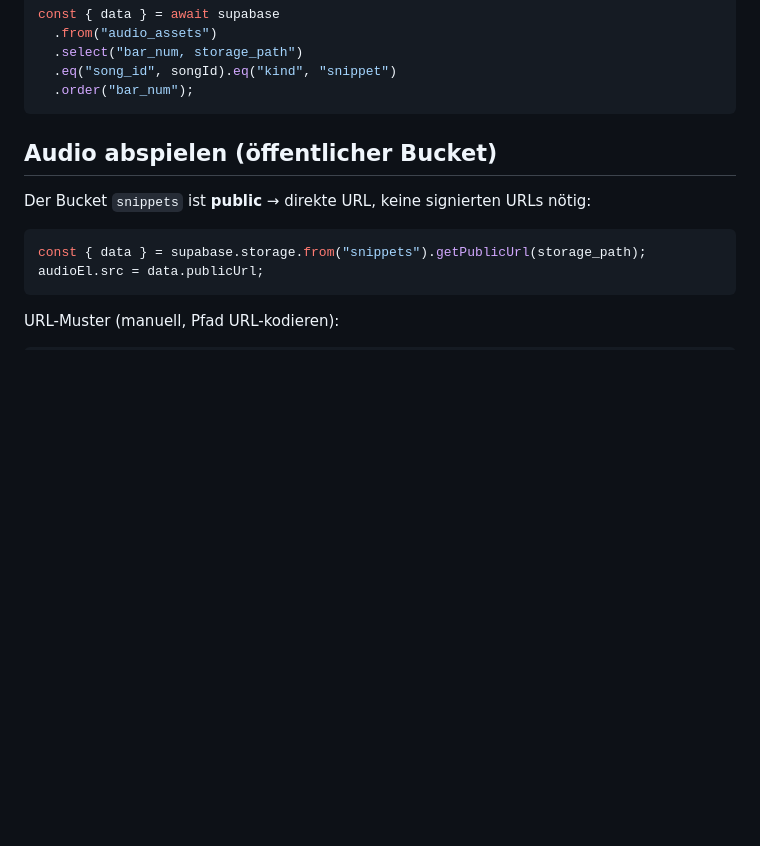
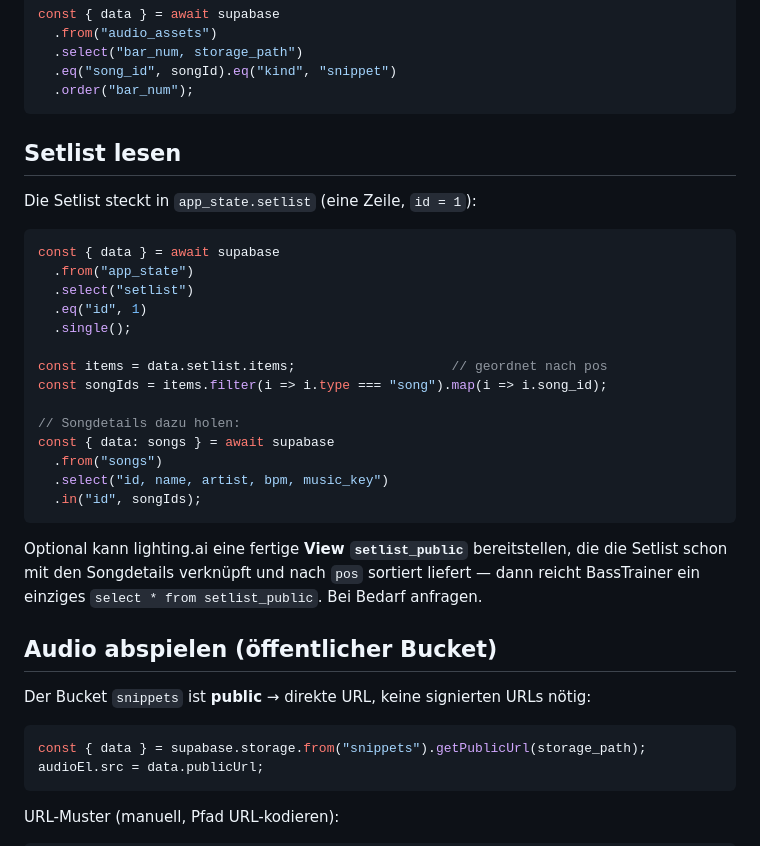
Before and after one commit to christianprison/lighting.ai, a Markdown page: docs/uebergabe-basstrainer.md, the part around one of its changes. Drawn GitHub-style; blank space fills up the shorter version.

````diff
--- a/docs/uebergabe-basstrainer.md
+++ b/docs/uebergabe-basstrainer.md
@@ -83,6 +100,32 @@ const { data } = await supabase
   .eq("song_id", songId).eq("kind", "snippet")
   .order("bar_num");
 ```
+
+## Setlist lesen
+
+Die Setlist steckt in `app_state.setlist` (eine Zeile, `id = 1`):
+
+```ts
+const { data } = await supabase
+  .from("app_state")
+  .select("setlist")
+  .eq("id", 1)
+  .single();
+
+const items = data.setlist.items;                    // geordnet nach pos
+const songIds = items.filter(i => i.type === "song").map(i => i.song_id);
+
+// Songdetails dazu holen:
+const { data: songs } = await supabase
+  .from("songs")
+  .select("id, name, artist, bpm, music_key")
+  .in("id", songIds);
+```
+
+Optional kann lighting.ai eine fertige **View `setlist_public`** bereitstellen,
+die die Setlist schon mit den Songdetails verknüpft und nach `pos` sortiert
+liefert — dann reicht BassTrainer ein einziges `select * from setlist_public`.
+Bei Bedarf anfragen.
 
 ## Audio abspielen (öffentlicher Bucket)
 
````
Also changed, not shown: other parts of docs/uebergabe-basstrainer.md (+19 -2 lines).
